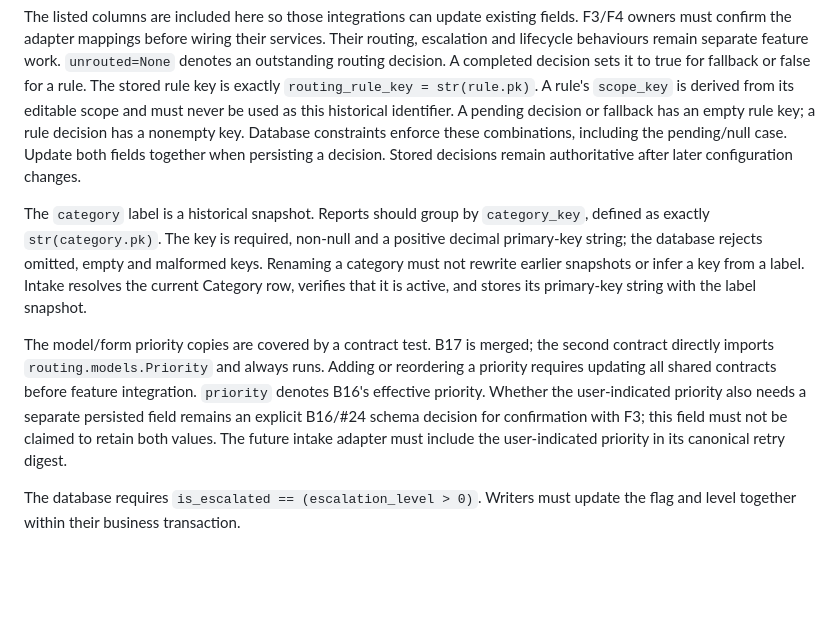
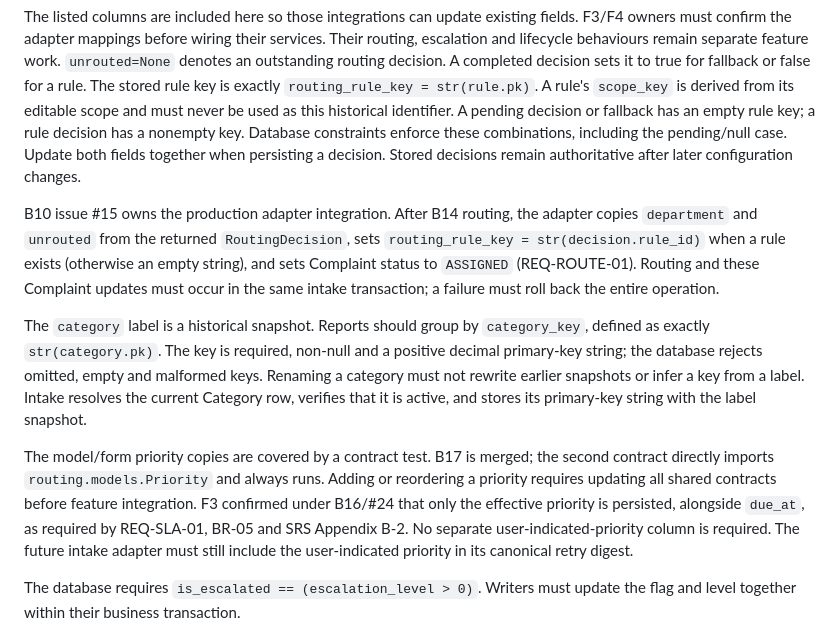
Before and after one commit to Chaitanya-171005/smart-complaint-management-system, a Markdown page: docs/B11.md, the part around the change. GitHub-like rendering; blank space fills up the shorter version.

Commit message:
B11 B12: document confirmed priority and routing adapter contract

```diff
--- a/docs/B11.md
+++ b/docs/B11.md
@@ -29,6 +29,13 @@ Database constraints enforce these combinations, including the pending/null case
 Update both fields together when persisting a decision. Stored decisions remain
 authoritative after later configuration changes.
 
+B10 issue #15 owns the production adapter integration. After B14 routing, the
+adapter copies `department` and `unrouted` from the returned `RoutingDecision`,
+sets `routing_rule_key = str(decision.rule_id)` when a rule exists (otherwise
+an empty string), and sets Complaint status to `ASSIGNED` (REQ-ROUTE-01).
+Routing and these Complaint updates must occur in the same intake transaction;
+a failure must roll back the entire operation.
+
 The `category` label is a historical snapshot. Reports should group by
 `category_key`, defined as exactly `str(category.pk)`. The key is required,
 non-null and a positive decimal primary-key string; the database rejects omitted,
@@ -39,11 +46,11 @@ that it is active, and stores its primary-key string with the label snapshot.
 The model/form priority copies are covered by a contract test. B17 is merged;
 the second contract directly imports `routing.models.Priority` and always runs.
 Adding or reordering a priority requires updating all shared contracts before
-feature integration. `priority` denotes B16's effective priority. Whether the
-user-indicated priority also needs a separate persisted field remains an explicit
-B16/#24 schema decision for confirmation with F3; this field must not be claimed
-to retain both values. The future intake adapter must include the user-indicated
-priority in its canonical retry digest.
+feature integration. F3 confirmed under B16/#24 that only the effective
+priority is persisted, alongside `due_at`, as required by REQ-SLA-01, BR-05 and
+SRS Appendix B-2. No separate user-indicated-priority column is required.
+The future intake adapter must still include the user-indicated priority in its
+canonical retry digest.
 
 The database requires `is_escalated == (escalation_level > 0)`. Writers must update
 the flag and level together within their business transaction.
```
